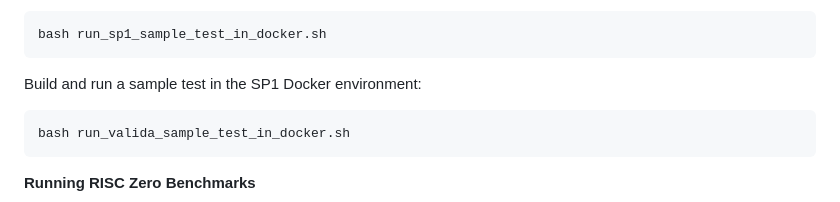
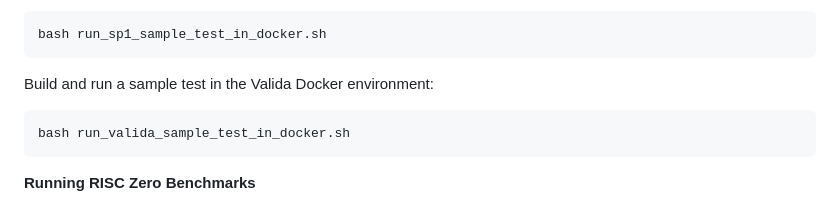
Before and after one commit to zkvmbenchmarks/zkvm_benchmarking_project, a Markdown page: README.md, the part around the change. GitHub-like rendering.

````diff
--- a/README.md
+++ b/README.md
@@ -102,7 +102,7 @@ Build and run a sample test in the SP1 Docker environment:
 bash run_sp1_sample_test_in_docker.sh
 ```
 
-Build and run a sample test in the SP1 Docker environment:
+Build and run a sample test in the Valida Docker environment:
 ```bash
 bash run_valida_sample_test_in_docker.sh
 ```
````
